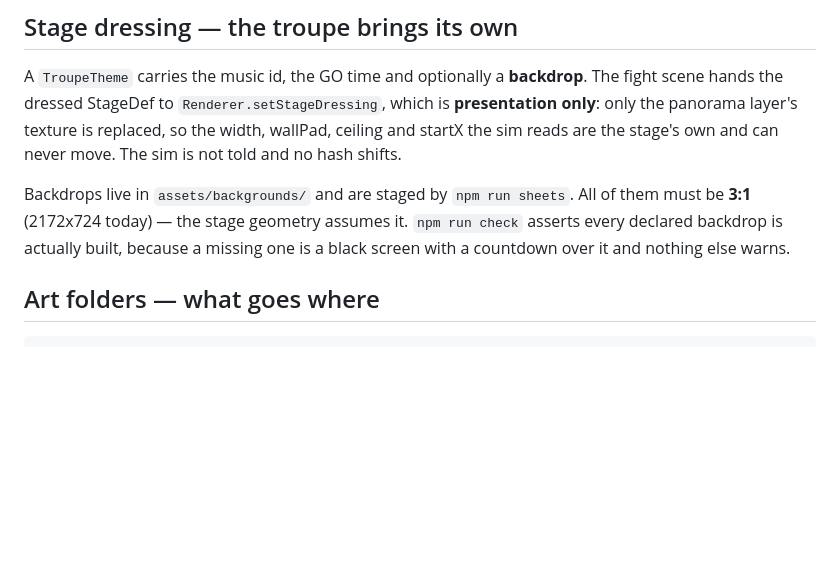
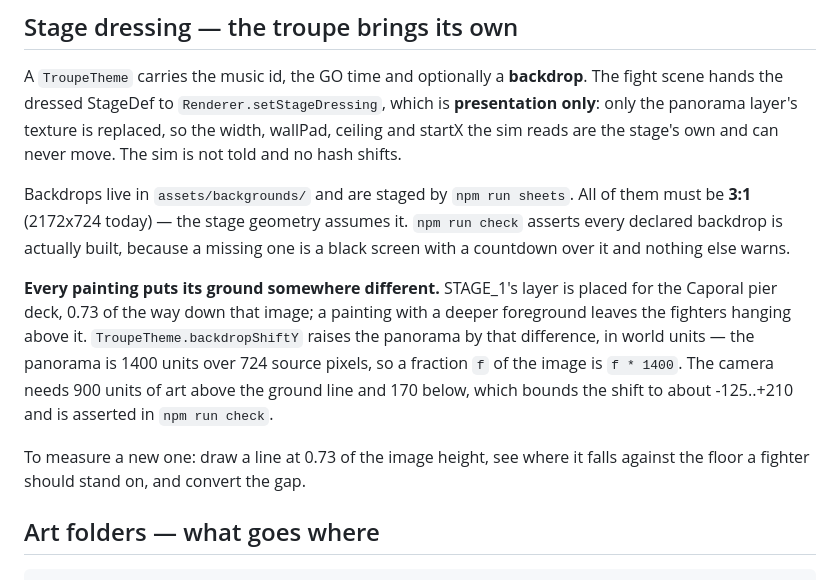
Before and after one commit to lomefin/sunforce, a Markdown page: CLAUDE.md, the part around the change. Rendered like a GitHub page; blank space fills up the shorter version.

Commit message:
docs: how to place a panorama's ground line
The measuring recipe behind `backdropShiftY`, so the next backdrop does not
need the same investigation: draw a line at 0.73 of the image height, see where
it falls against the floor a fighter should stand on, convert the gap at
1400 units per image height, and check it against the camera's 900-above /
170-below coverage.

Co-Authored-By: Claude Opus 5 (1M context) <noreply@anthropic.com>

````diff
--- a/CLAUDE.md
+++ b/CLAUDE.md
@@ -151,6 +151,17 @@ of them must be **3:1** (2172x724 today) — the stage geometry assumes it.
 `npm run check` asserts every declared backdrop is actually built, because a
 missing one is a black screen with a countdown over it and nothing else warns.
 
+**Every painting puts its ground somewhere different.** STAGE_1's layer is placed
+for the Caporal pier deck, 0.73 of the way down that image; a painting with a
+deeper foreground leaves the fighters hanging above it. `TroupeTheme.backdropShiftY`
+raises the panorama by that difference, in world units — the panorama is 1400 units
+over 724 source pixels, so a fraction `f` of the image is `f * 1400`. The camera
+needs 900 units of art above the ground line and 170 below, which bounds the shift
+to about -125..+210 and is asserted in `npm run check`.
+
+To measure a new one: draw a line at 0.73 of the image height, see where it falls
+against the floor a fighter should stand on, and convert the gap.
+
 ## Art folders — what goes where
 
 ```
````
